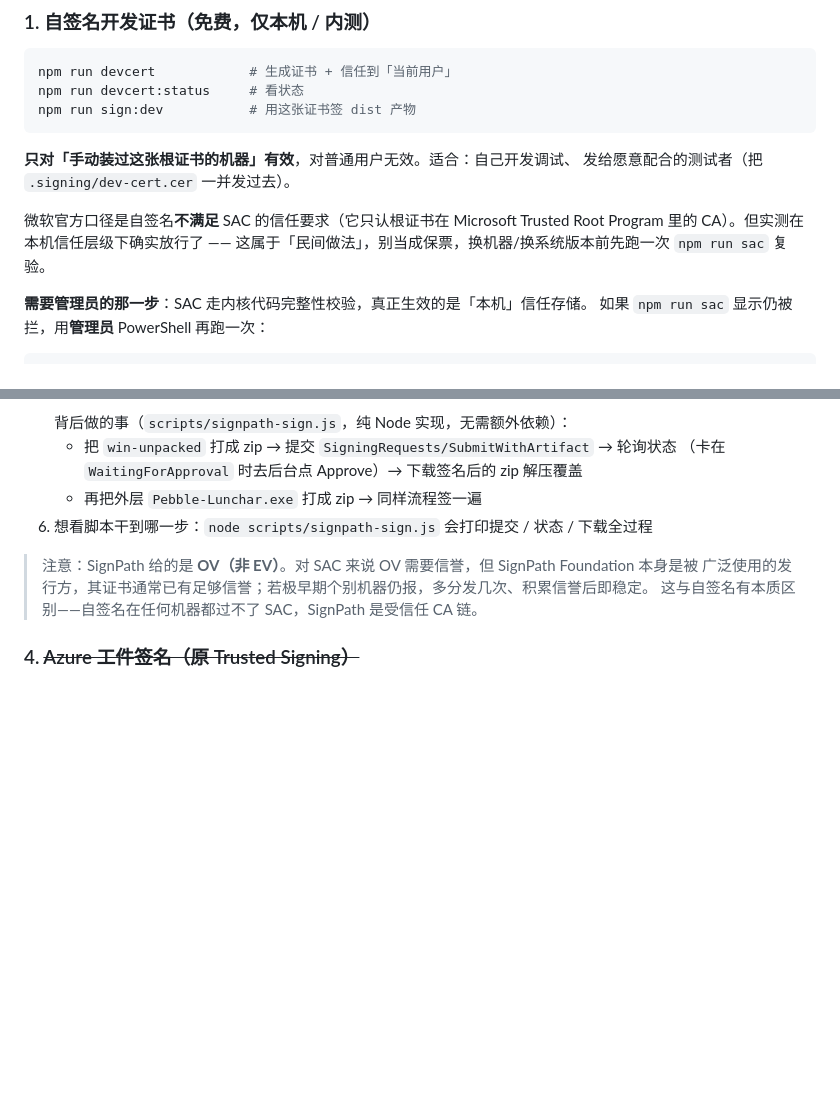
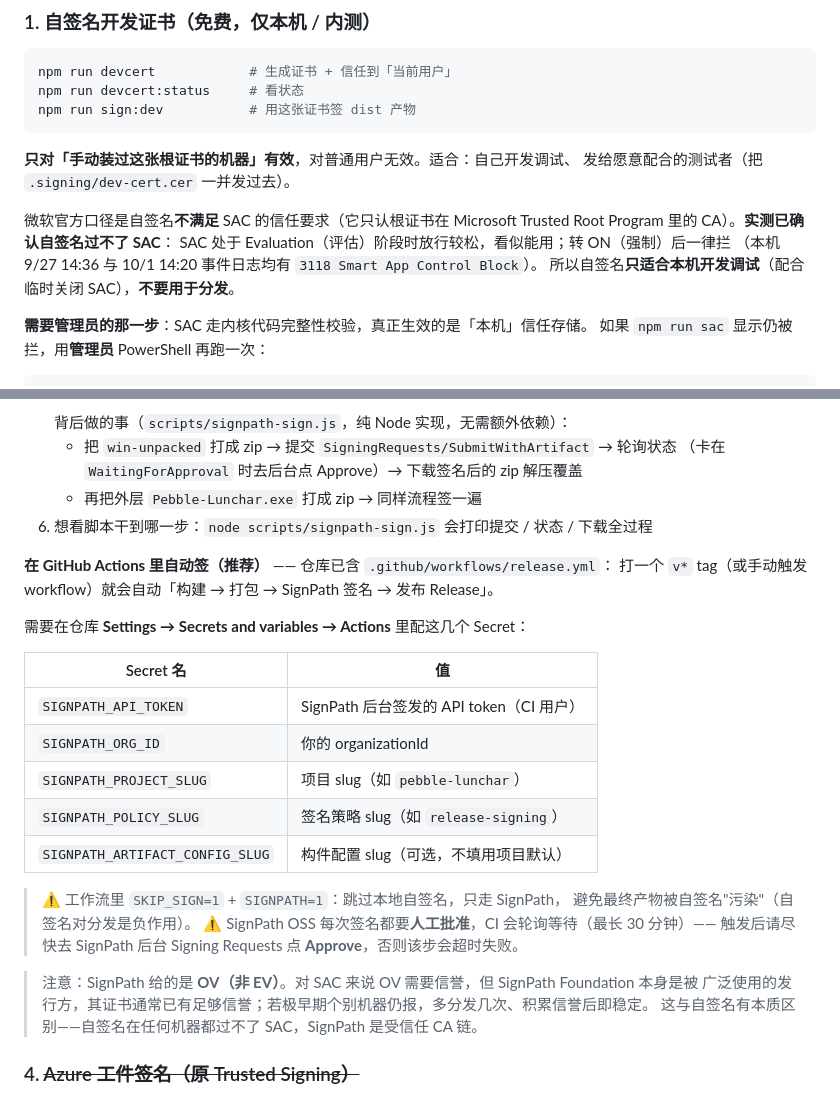
Before and after one commit to SBGAYCHITT/PeBble_lunchar, a Markdown page: SIGNING.md, 2 parts joined by grey strips. GitHub-like rendering; blank space fills up the shorter version.

Commit message:
docs: SIGNING.md 补 GitHub Actions Secrets 配置，修正自签名过 SAC 的旧结论

```diff
--- a/SIGNING.md
+++ b/SIGNING.md
@@ -54,8 +54,10 @@ npm run sign:dev           # 用这张证书签 dist 产物
 发给愿意配合的测试者（把 `.signing/dev-cert.cer` 一并发过去）。
 
 微软官方口径是自签名**不满足** SAC 的信任要求（它只认根证书在
-Microsoft Trusted Root Program 里的 CA）。但实测在本机信任层级下确实放行了 ——
-这属于「民间做法」，别当成保票，换机器/换系统版本前先跑一次 `npm run sac` 复验。
+Microsoft Trusted Root Program 里的 CA）。**实测已确认自签名过不了 SAC**：
+SAC 处于 Evaluation（评估）阶段时放行较松，看似能用；转 ON（强制）后一律拦
+（本机 9/27 14:36 与 10/1 14:20 事件日志均有 `3118 Smart App Control Block`）。
+所以自签名**只适合本机开发调试**（配合临时关闭 SAC），**不要用于分发**。
 
 **需要管理员的那一步**：SAC 走内核代码完整性校验，真正生效的是「本机」信任存储。
 如果 `npm run sac` 显示仍被拦，用**管理员** PowerShell 再跑一次：
@@ -118,6 +120,24 @@ powershell -ExecutionPolicy Bypass -File scripts\dev-cert.ps1 -Machine
      （卡在 `WaitingForApproval` 时去后台点 Approve）→ 下载签名后的 zip 解压覆盖
    - 再把外层 `Pebble-Lunchar.exe` 打成 zip → 同样流程签一遍
 6. 想看脚本干到哪一步：`node scripts/signpath-sign.js` 会打印提交 / 状态 / 下载全过程
+
+**在 GitHub Actions 里自动签（推荐）** —— 仓库已含 `.github/workflows/release.yml`：
+打一个 `v*` tag（或手动触发 workflow）就会自动「构建 → 打包 → SignPath 签名 → 发布 Release」。
+
+需要在仓库 **Settings → Secrets and variables → Actions** 里配这几个 Secret：
+
+| Secret 名 | 值 |
+|---|---|
+| `SIGNPATH_API_TOKEN` | SignPath 后台签发的 API token（CI 用户） |
+| `SIGNPATH_ORG_ID` | 你的 organizationId |
+| `SIGNPATH_PROJECT_SLUG` | 项目 slug（如 `pebble-lunchar`） |
+| `SIGNPATH_POLICY_SLUG` | 签名策略 slug（如 `release-signing`） |
+| `SIGNPATH_ARTIFACT_CONFIG_SLUG` | 构件配置 slug（可选，不填用项目默认） |
+
+> ⚠️ 工作流里 `SKIP_SIGN=1` + `SIGNPATH=1`：跳过本地自签名，只走 SignPath，
+> 避免最终产物被自签名"污染"（自签名对分发是负作用）。
+> ⚠️ SignPath OSS 每次签名都要**人工批准**，CI 会轮询等待（最长 30 分钟）——
+> 触发后请尽快去 SignPath 后台 Signing Requests 点 **Approve**，否则该步会超时失败。
 
 > 注意：SignPath 给的是 **OV（非 EV）**。对 SAC 来说 OV 需要信誉，但 SignPath Foundation 本身是被
 > 广泛使用的发行方，其证书通常已有足够信誉；若极早期个别机器仍报，多分发几次、积累信誉后即稳定。
```
